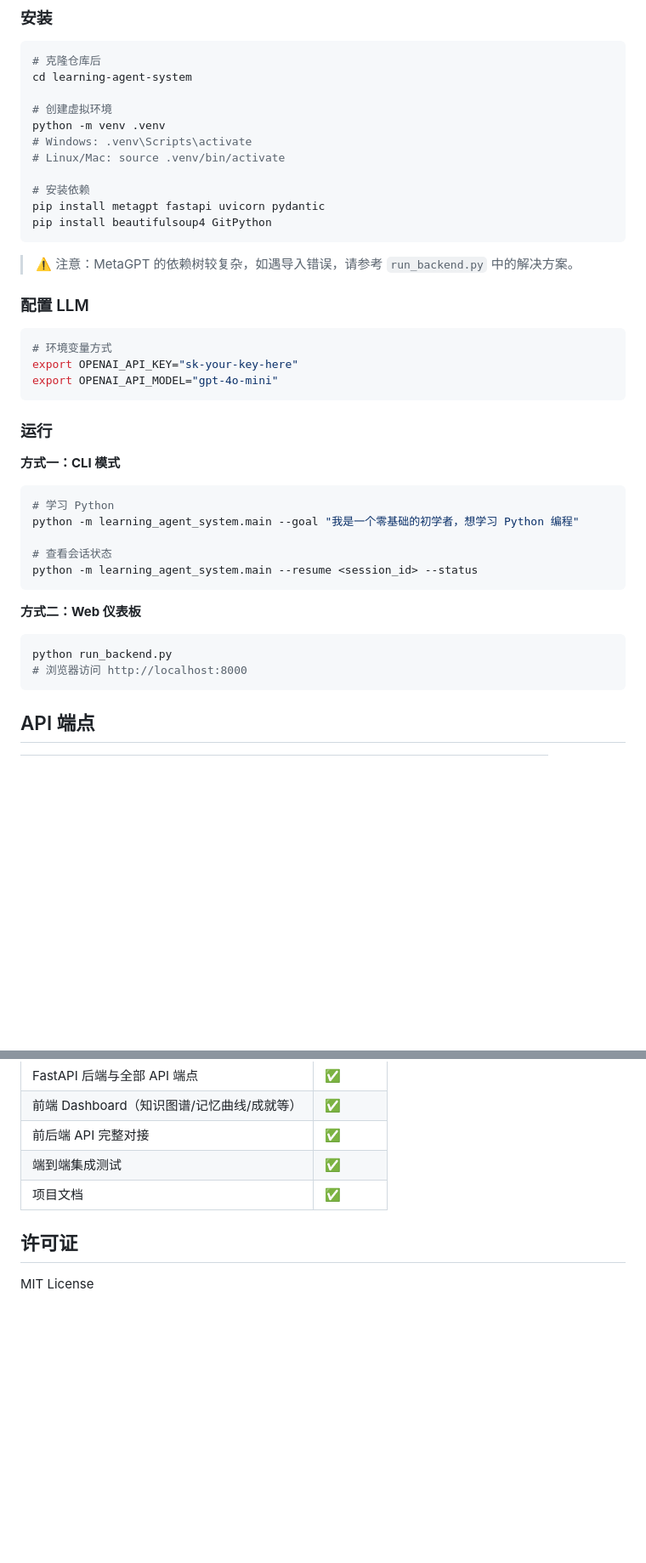
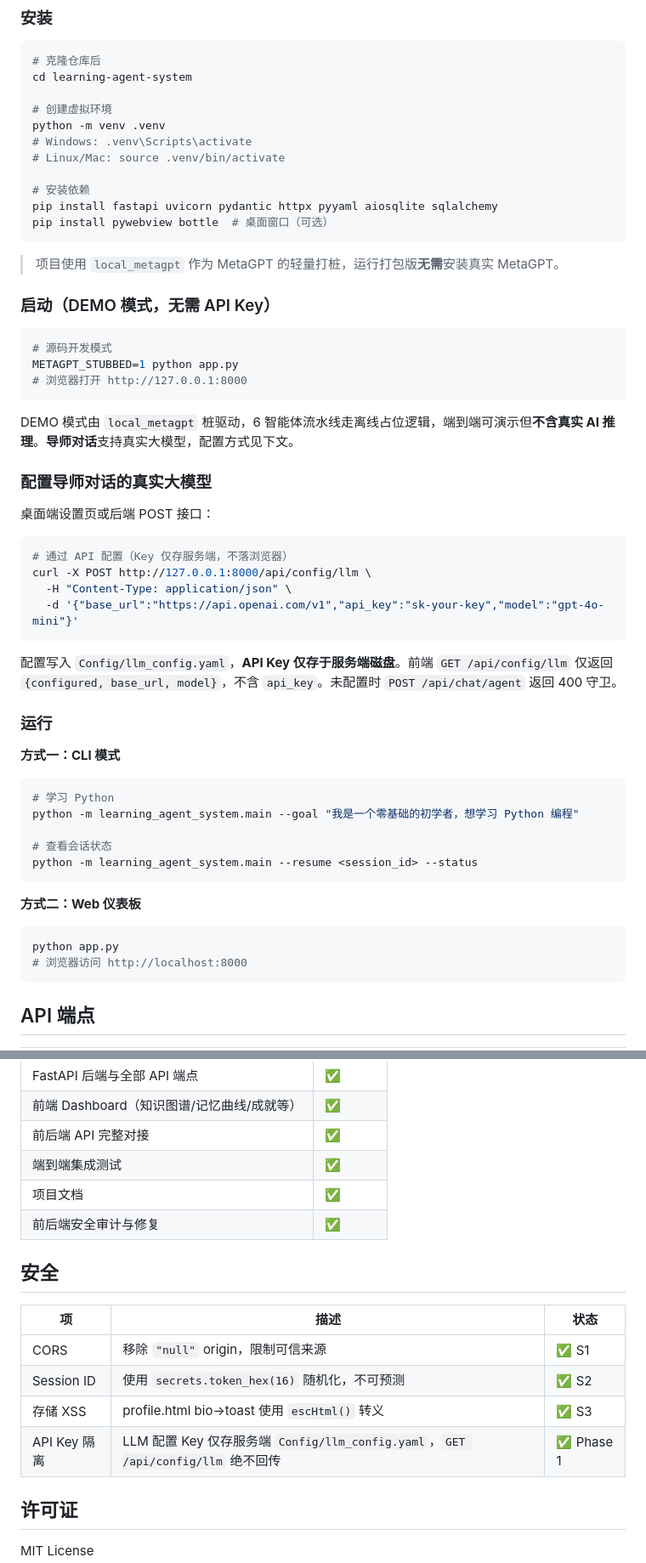
Before and after one commit to Aqr325/-KnowSubtle, a Markdown page: README.md, 2 parts joined by grey strips. Shown at 85% size. Drawn GitHub-style; blank space fills up the shorter version.

Commit message:
docs: 全面完善 README 与发布报告（Phase 1 就绪）
- README: 替换过时 pip install metagpt / OPENAI_API_KEY 环境变量说明；
  新增 DEMO 模式启动方式与导师对话真实大模型配置（POST /api/config/llm）；
  新增安全表格（S1/S2/S3 + API Key 隔离）；修正 run_backend.py 引用为 app.py；
  修正 config/key.yaml 为 Config/llm_config.yaml
- RELEASE_PACKAGE_REPORT.md: 修复插入第6章配置指南后章节编号错乱（八→九→十）
- build/build_exe.py: 新增 --hidden-import=httpx/yaml/rich（防御性加固，本目录被 .gitignore 忽略仅本地生效）

````diff
--- a/README.md
+++ b/README.md
@@ -107,19 +107,34 @@ python -m venv .venv
 # Linux/Mac: source .venv/bin/activate
 
 # 安装依赖
-pip install metagpt fastapi uvicorn pydantic
-pip install beautifulsoup4 GitPython
+pip install fastapi uvicorn pydantic httpx pyyaml aiosqlite sqlalchemy
+pip install pywebview bottle  # 桌面窗口（可选）
 ```
 
-> ⚠️ 注意：MetaGPT 的依赖树较复杂，如遇导入错误，请参考 `run_backend.py` 中的解决方案。
+> 项目使用 `local_metagpt` 作为 MetaGPT 的轻量打桩，运行打包版**无需**安装真实 MetaGPT。
 
-### 配置 LLM
+### 启动（DEMO 模式，无需 API Key）
 
 ```bash
-# 环境变量方式
-export OPENAI_API_KEY="sk-your-key-here"
-export OPENAI_API_MODEL="gpt-4o-mini"
+# 源码开发模式
+METAGPT_STUBBED=1 python app.py
+# 浏览器打开 http://127.0.0.1:8000
 ```
+
+DEMO 模式由 `local_metagpt` 桩驱动，6 智能体流水线走离线占位逻辑，端到端可演示但**不含真实 AI 推理**。**导师对话**支持真实大模型，配置方式见下文。
+
+### 配置导师对话的真实大模型
+
+桌面端设置页或后端 POST 接口：
+
+```bash
+# 通过 API 配置（Key 仅存服务端，不落浏览器）
+curl -X POST http://127.0.0.1:8000/api/config/llm \
+  -H "Content-Type: application/json" \
+  -d '{"base_url":"https://api.openai.com/v1","api_key":"sk-your-key","model":"gpt-4o-mini"}'
+```
+
+配置写入 `Config/llm_config.yaml`，**API Key 仅存于服务端磁盘**。前端 `GET /api/config/llm` 仅返回 `{configured, base_url, model}`，不含 `api_key`。未配置时 `POST /api/chat/agent` 返回 400 守卫。
 
 ### 运行
 
@@ -134,7 +149,7 @@ python -m learning_agent_system.main --resume <session_id> --status
 
 **方式二：Web 仪表板**
 ```bash
-python run_backend.py
+python app.py
 # 浏览器访问 http://localhost:8000
 ```
 
@@ -234,6 +251,16 @@ MetaGPT 配置通过环境变量或 `config/key.yaml` 设置。
 | 前后端 API 完整对接 | ✅ |
 | 端到端集成测试 | ✅ |
 | 项目文档 | ✅ |
+| 前后端安全审计与修复 | ✅ |
+
+## 安全
+
+| 项 | 描述 | 状态 |
+|----|------|------|
+| CORS | 移除 `"null"` origin，限制可信来源 | ✅ S1 |
+| Session ID | 使用 `secrets.token_hex(16)` 随机化，不可预测 | ✅ S2 |
+| 存储 XSS | profile.html bio→toast 使用 `escHtml()` 转义 | ✅ S3 |
+| API Key 隔离 | LLM 配置 Key 仅存服务端 `Config/llm_config.yaml`，`GET /api/config/llm` 绝不回传 | ✅ Phase 1 |
 
 ## 许可证
 
````
Also changed, not shown: other parts of README.md (+6 -4 lines), RELEASE_PACKAGE_REPORT.md (+2 -2 lines).
